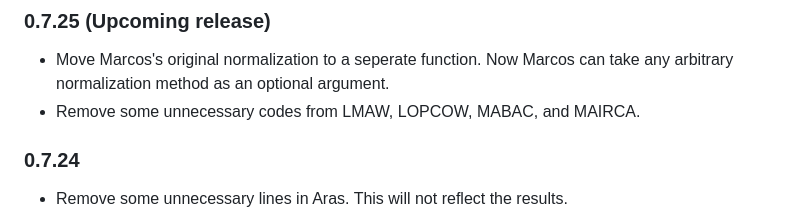
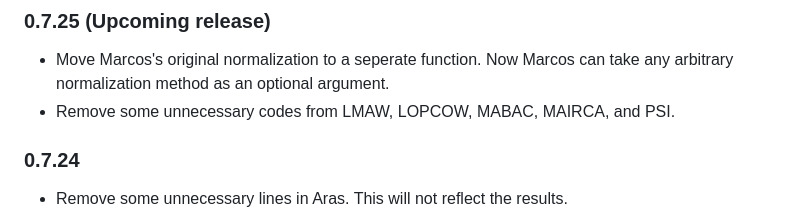
Before and after one commit to jbytecode/JMcDM, a Markdown page: CHANGELOG.md, the part around the change. Drawn GitHub-style.

Commit message:
edit CHANGELOG

```diff
--- a/CHANGELOG.md
+++ b/CHANGELOG.md
@@ -1,7 +1,7 @@
 ### 0.7.25 (Upcoming release)
 
 - Move Marcos's original normalization to a seperate function. Now Marcos can take any arbitrary normalization method as an optional argument.
-- Remove some unnecessary codes from LMAW, LOPCOW, MABAC, and MAIRCA.
+- Remove some unnecessary codes from LMAW, LOPCOW, MABAC, MAIRCA, and PSI.
 
 ### 0.7.24
 
```
